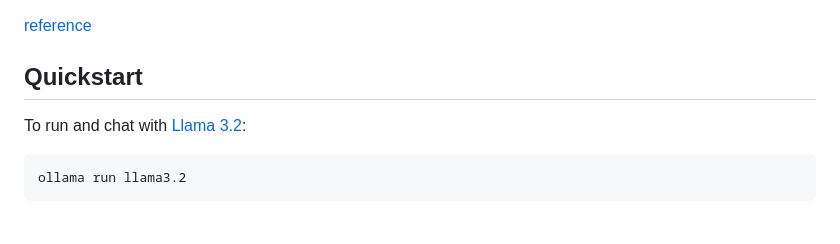
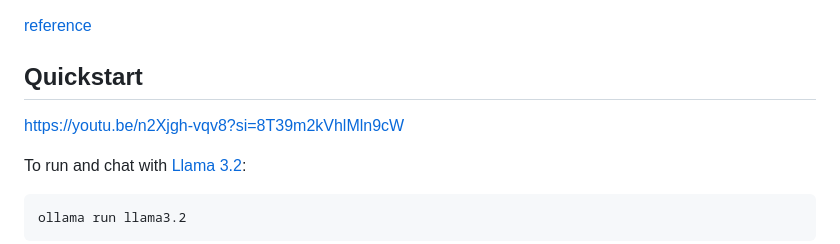
Before and after one commit to rasgari/projects, a Markdown page: chat bot/README.md, the part around the change. GitHub-like rendering; blank space fills up the shorter version.

```diff
--- a/chat bot/README.md
+++ b/chat bot/README.md
@@ -1,6 +1,10 @@
 [reference](https://github.com/ollama/ollama)
 
 ## Quickstart
+
+
+https://youtu.be/n2Xjgh-vqv8?si=8T39m2kVhlMln9cW
+
 
 To run and chat with [Llama 3.2](https://ollama.com/library/llama3.2):
 
```
